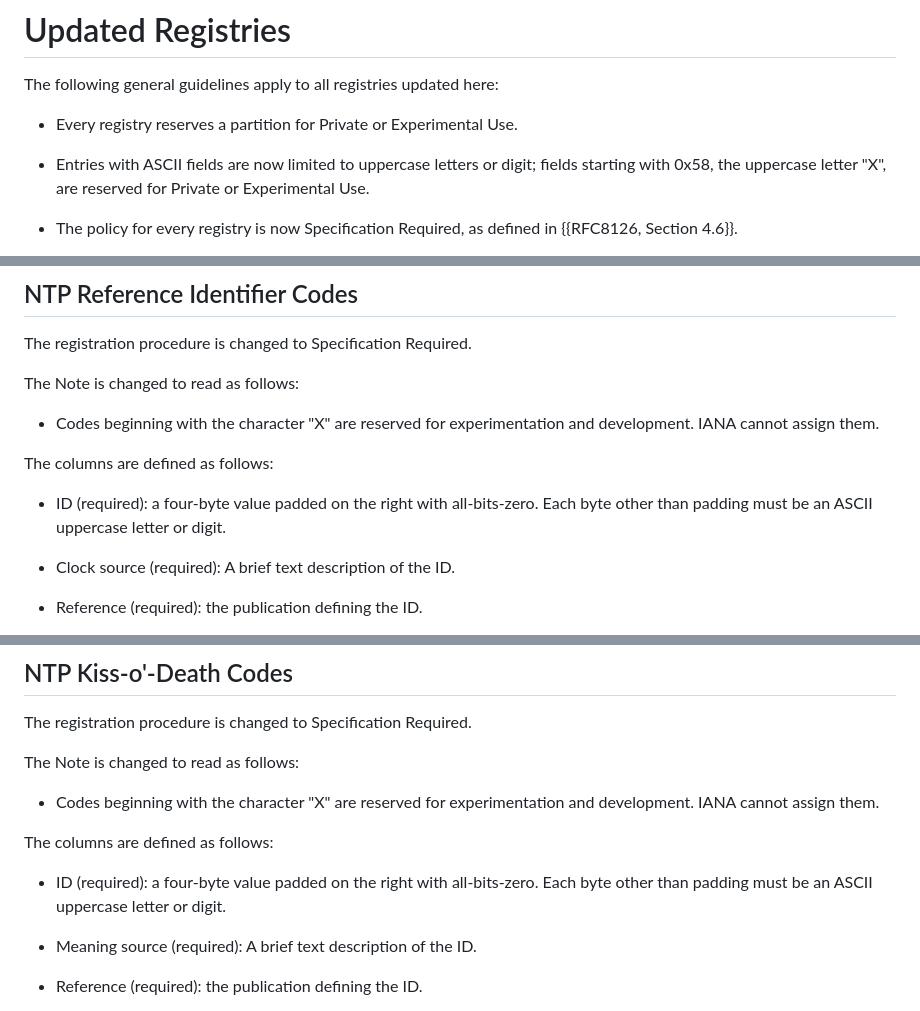
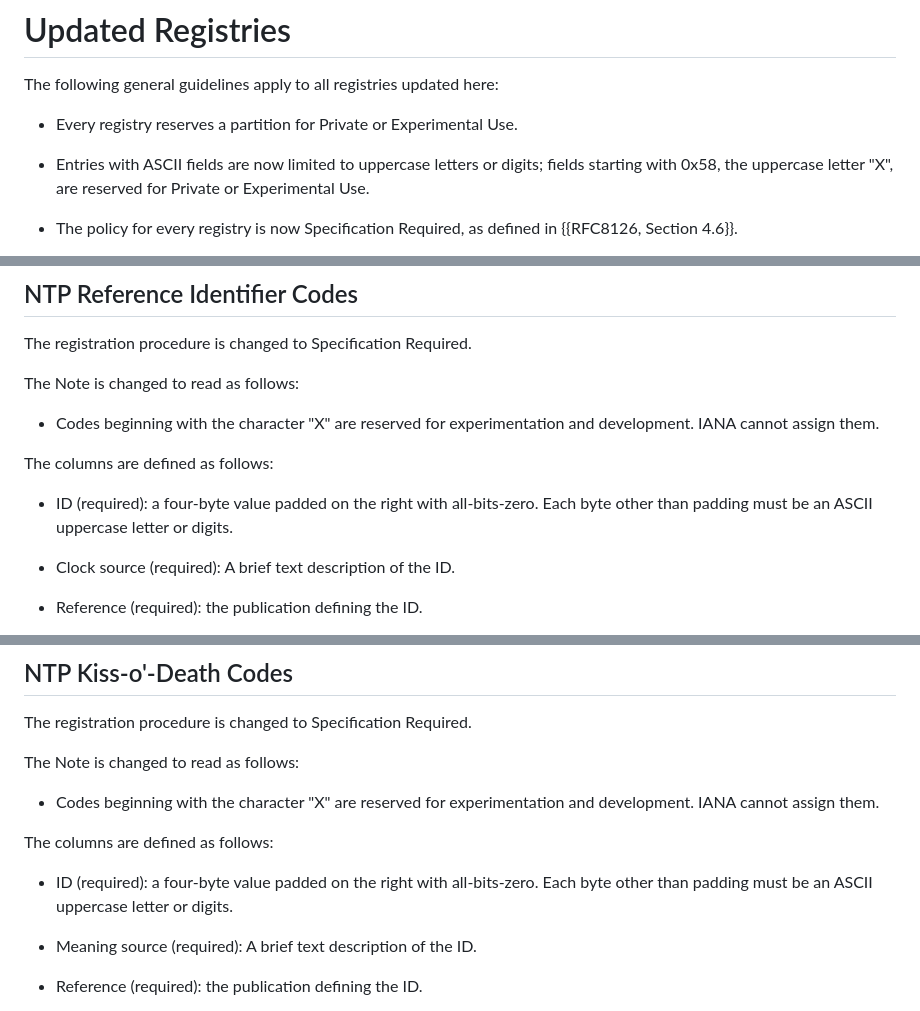
Before and after one commit to richsalz/draft-rsalz-update-registries, a Markdown page: draft-ietf-ntp-update-registries.md, 3 parts joined by grey strips. Drawn GitHub-style.

Commit message:
Typo fix; digit->digits
Thanks to Paul Gear

```diff
--- a/draft-ietf-ntp-update-registries.md
+++ b/draft-ietf-ntp-update-registries.md
@@ -146,7 +146,7 @@ The following general guidelines apply to all registries updated here:
 
 - Every registry reserves a partition for Private or Experimental Use.
 
-- Entries with ASCII fields are now limited to uppercase letters or digit; fields
+- Entries with ASCII fields are now limited to uppercase letters or digits; fields
 starting with 0x58, the uppercase letter "X", are reserved for Private or
 Experimental Use.
 
@@ -185,7 +185,7 @@ and development. IANA cannot assign them.
 The columns are defined as follows:
 
 - ID (required): a four-byte value padded on the right with all-bits-zero.
-Each byte other than padding must be an ASCII uppercase letter or digit.
+Each byte other than padding must be an ASCII uppercase letter or digits.
 
 - Clock source (required): A brief text description of the ID.
 
@@ -205,7 +205,7 @@ and development. IANA cannot assign them.
 The columns are defined as follows:
 
 - ID (required): a four-byte value padded on the right with all-bits-zero.
-Each byte other than padding must be an ASCII uppercase letter or digit.
+Each byte other than padding must be an ASCII uppercase letter or digits.
 
 - Meaning source (required): A brief text description of the ID.
 
```
